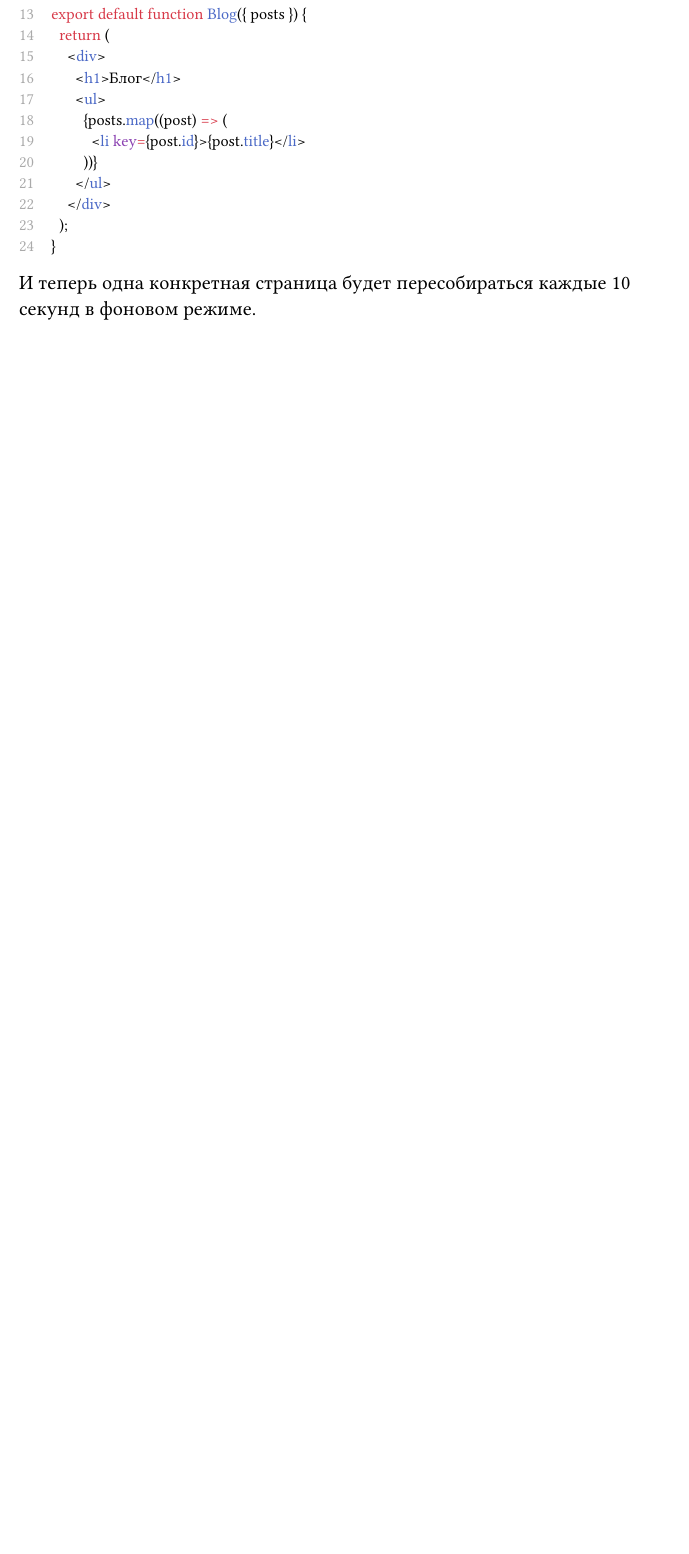
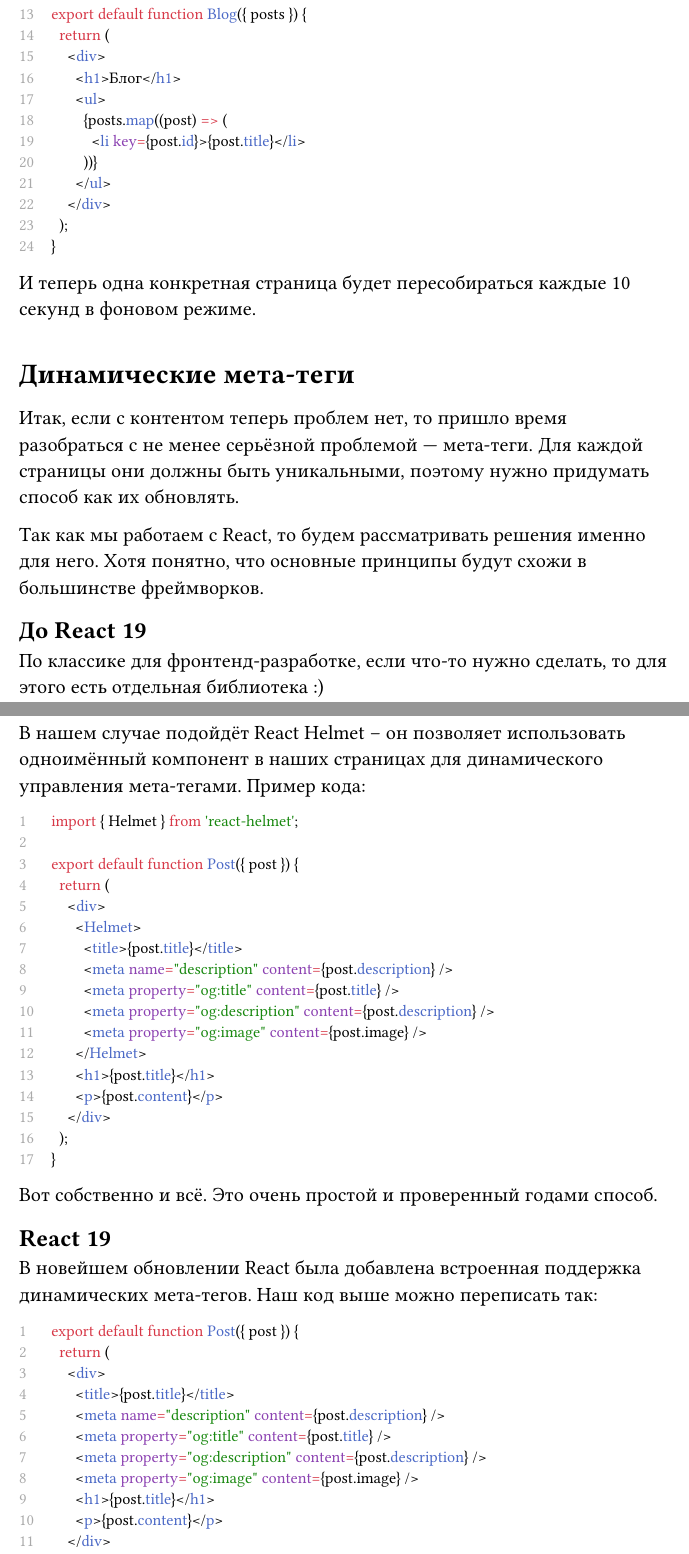
Before and after one commit to tolstovrob/seo-spa-lecture, a Typst document (seo-spa-lecture.typ): part of page 10 of 10 before the commit and two parts of pages 10 and 11 of 12 after it, the two joined at a grey line, cut so that both start at the same text, the shorter picture padded with empty space. Compiled offline with Typst 0.15; a missing font is replaced by an installed copy or a similar font.

Commit message:
Написал про динамические мета-теги

````diff
--- a/seo-spa-lecture.typ
+++ b/seo-spa-lecture.typ
@@ -271,3 +271,62 @@ export default function Blog({ posts }) {
 ```
 
 И теперь одна конкретная страница будет пересобираться каждые 10 секунд в фоновом режиме.
+
+= Динамические мета-теги
+
+Итак, если с контентом теперь проблем нет, то пришло время разобраться с не менее серьёзной проблемой --- мета-теги. Для каждой страницы они должны быть уникальными, поэтому нужно придумать способ как их обновлять.
+
+Так как мы работаем с React, то будем рассматривать решения именно для него. Хотя понятно, что основные принципы будут схожи в большинстве фреймворков.
+
+== До React 19
+
+По классике для фронтенд-разработке, если что-то нужно сделать, то для этого есть отдельная библиотека :)
+
+В нашем случае подойдёт React Helmet -- он позволяет использовать одноимённый компонент в наших страницах для динамического управления мета-тегами. Пример кода:
+
+```tsx
+import { Helmet } from 'react-helmet';
+
+export default function Post({ post }) {
+  return (
+    <div>
+      <Helmet>
+        <title>{post.title}</title>
+        <meta name="description" content={post.description} />
+        <meta property="og:title" content={post.title} />
+        <meta property="og:description" content={post.description} />
+        <meta property="og:image" content={post.image} />
+      </Helmet>
+      <h1>{post.title}</h1>
+      <p>{post.content}</p>
+    </div>
+  );
+}
+```
+
+Вот собственно и всё. Это очень простой и проверенный годами способ.
+
+== React 19
+
+В новейшем обновлении React была добавлена встроенная поддержка динамических мета-тегов. Наш код выше можно переписать так:
+
+
+```tsx
+export default function Post({ post }) {
+  return (
+    <div>
+      <title>{post.title}</title>
+      <meta name="description" content={post.description} />
+      <meta property="og:title" content={post.title} />
+      <meta property="og:description" content={post.description} />
+      <meta property="og:image" content={post.image} />
+      <h1>{post.title}</h1>
+      <p>{post.content}</p>
+    </div>
+  );
+}
+```
+
+Конечно, может сложиться впечатление, что компонент стал "грязнее" --- ведь нас учили не мешать мета-теги с обычными. Если вас это напрягает, то можете обернуть их как фрагмент или по-старинке использовать Helmet.
+
+*Важно!* Если используете второй способ, то обязательно проверьте, что у вас установлен именно React 19 и выше. В противном случае мета-теги поместятся в ваш корневой компонент, а не всплывут в ```html <head>```. Это чревато тем, что роботы просто не прочтут их.
````
